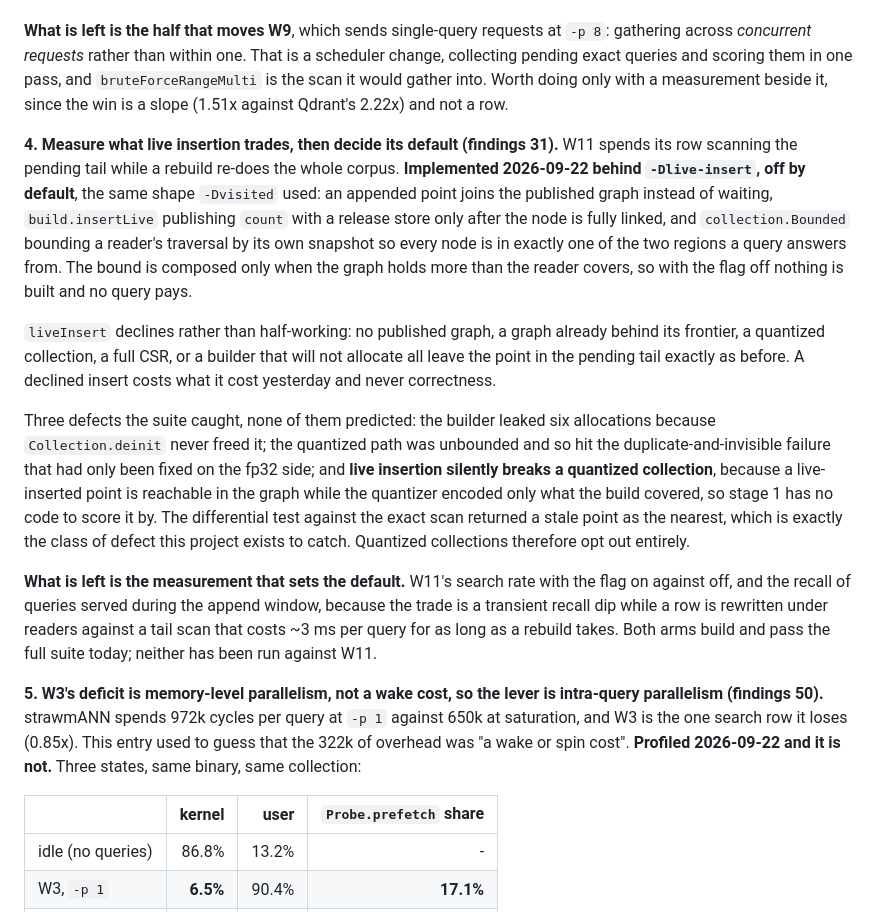
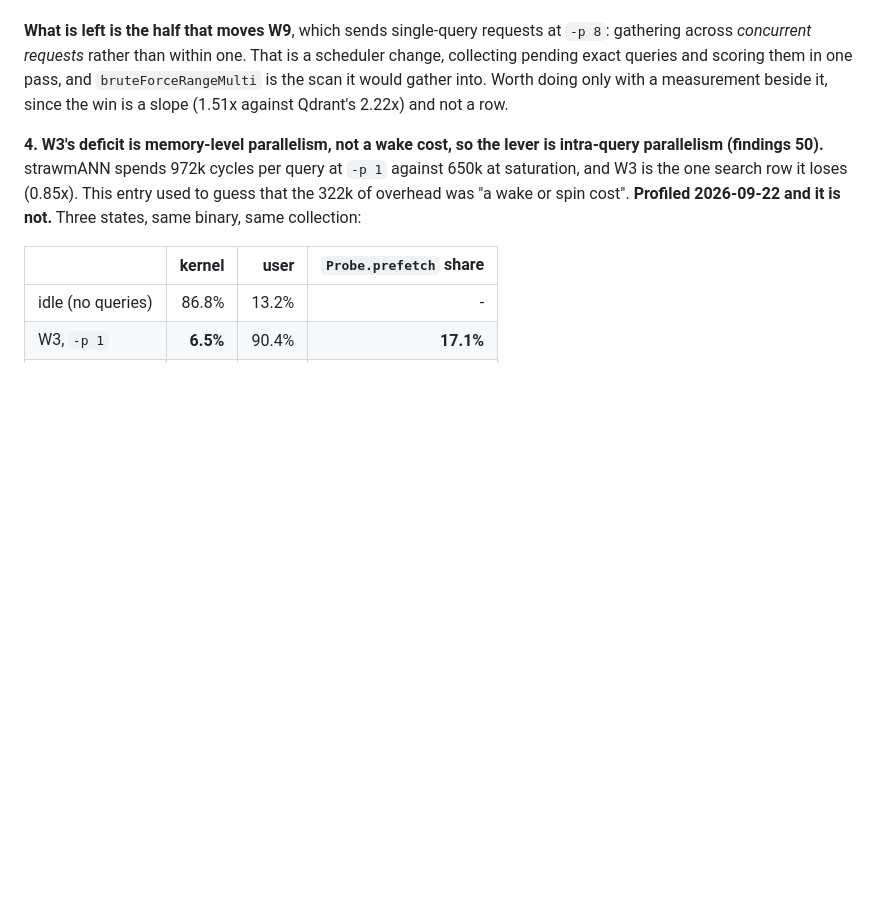
Before and after one commit to agourlay/strawmann, a Markdown page: docs/findings.md, the part around the change. GitHub-like rendering; blank space fills up the shorter version.

```diff
--- a/docs/findings.md
+++ b/docs/findings.md
@@ -48,39 +48,7 @@ and `bruteForceRangeMulti` is the scan it would gather into. Worth doing only
 with a measurement beside it, since the win is a slope (1.51x against Qdrant's
 2.22x) and not a row.
 
-**4. Measure what live insertion trades, then decide its default (findings 31).**
-W11 spends its row scanning the pending tail while a rebuild re-does the whole
-corpus. **Implemented 2026-09-22 behind `-Dlive-insert`, off by default**, the
-same shape `-Dvisited` used: an appended point joins the published graph instead
-of waiting, `build.insertLive` publishing `count` with a release store only
-after the node is fully linked, and `collection.Bounded` bounding a reader's
-traversal by its own snapshot so every node is in exactly one of the two regions
-a query answers from. The bound is composed only when the graph holds more than
-the reader covers, so with the flag off nothing is built and no query pays.
-
-`liveInsert` declines rather than half-working: no published graph, a graph
-already behind its frontier, a quantized collection, a full CSR, or a builder
-that will not allocate all leave the point in the pending tail exactly as
-before. A declined insert costs what it cost yesterday and never correctness.
-
-Three defects the suite caught, none of them predicted: the builder leaked six
-allocations because `Collection.deinit` never freed it; the quantized path was
-unbounded and so hit the duplicate-and-invisible failure that had only been
-fixed on the fp32 side; and **live insertion silently breaks a quantized
-collection**, because a live-inserted point is reachable in the graph while the
-quantizer encoded only what the build covered, so stage 1 has no code to score
-it by. The differential test against the exact scan returned a stale point as
-the nearest, which is exactly the class of defect this project exists to catch.
-Quantized collections therefore opt out entirely.
-
-**What is left is the measurement that sets the default.** W11's search rate
-with the flag on against off, and the recall of queries served during the append
-window, because the trade is a transient recall dip while a row is rewritten
-under readers against a tail scan that costs ~3 ms per query for as long as a
-rebuild takes. Both arms build and pass the full suite today; neither has been
-run against W11.
-
-**5. W3's deficit is memory-level parallelism, not a wake cost, so the lever is
+**4. W3's deficit is memory-level parallelism, not a wake cost, so the lever is
 intra-query parallelism (findings 50).** strawmANN spends 972k cycles per query
 at `-p 1` against 650k at saturation, and W3 is the one search row it loses
 (0.85x). This entry used to guess that the 322k of overhead was "a wake or spin
```
Also changed, not shown: docs/decisions.md (+45 -0 lines).
